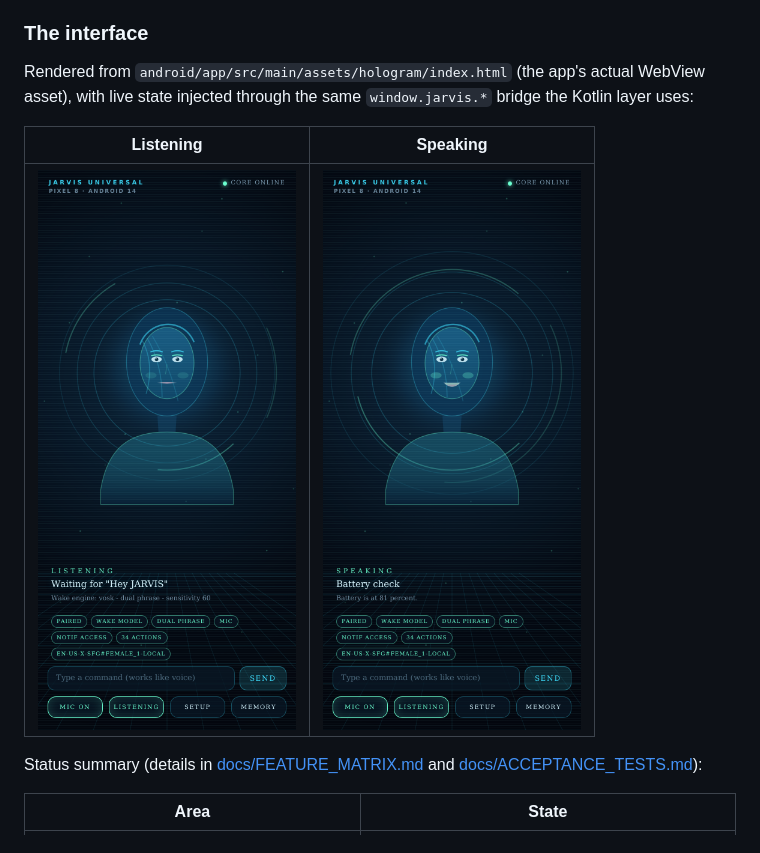
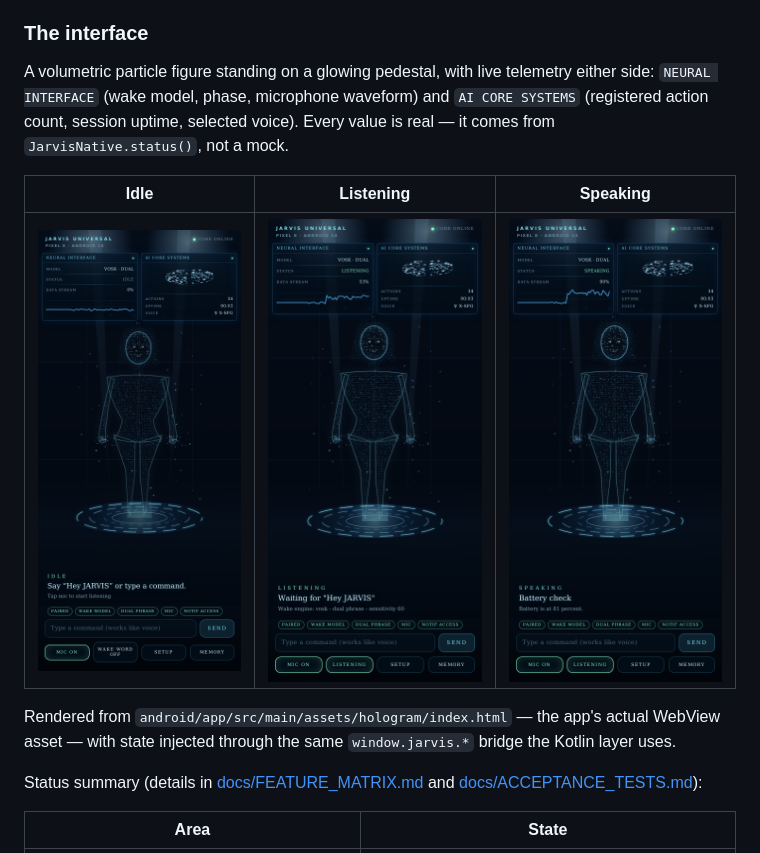
Before and after one commit to Irhebhude/-Jarvis-universal, a Markdown page: README.md, the part around the change. Drawn GitHub-style; pictures changed too: artifacts/hologram-idle.png (added), artifacts/hologram-listening.png, artifacts/hologram-speaking.png.

```diff
--- a/README.md
+++ b/README.md
@@ -32,12 +32,17 @@ a local bridge:
 
 ### The interface
 
-Rendered from `android/app/src/main/assets/hologram/index.html` (the app's actual WebView asset),
-with live state injected through the same `window.jarvis.*` bridge the Kotlin layer uses:
+A volumetric particle figure standing on a glowing pedestal, with live telemetry either side:
+`NEURAL INTERFACE` (wake model, phase, microphone waveform) and `AI CORE SYSTEMS`
+(registered action count, session uptime, selected voice). Every value is real — it comes from
+`JarvisNative.status()`, not a mock.
 
-| Listening | Speaking |
-|---|---|
-| ![listening](artifacts/hologram-listening.png) | ![speaking](artifacts/hologram-speaking.png) |
+| Idle | Listening | Speaking |
+|---|---|---|
+| ![idle](artifacts/hologram-idle.png) | ![listening](artifacts/hologram-listening.png) | ![speaking](artifacts/hologram-speaking.png) |
+
+Rendered from `android/app/src/main/assets/hologram/index.html` — the app's actual WebView asset —
+with state injected through the same `window.jarvis.*` bridge the Kotlin layer uses.
 
 Status summary (details in [docs/FEATURE_MATRIX.md](docs/FEATURE_MATRIX.md) and
 [docs/ACCEPTANCE_TESTS.md](docs/ACCEPTANCE_TESTS.md)):
```
Also changed, not shown: 1 other file.
